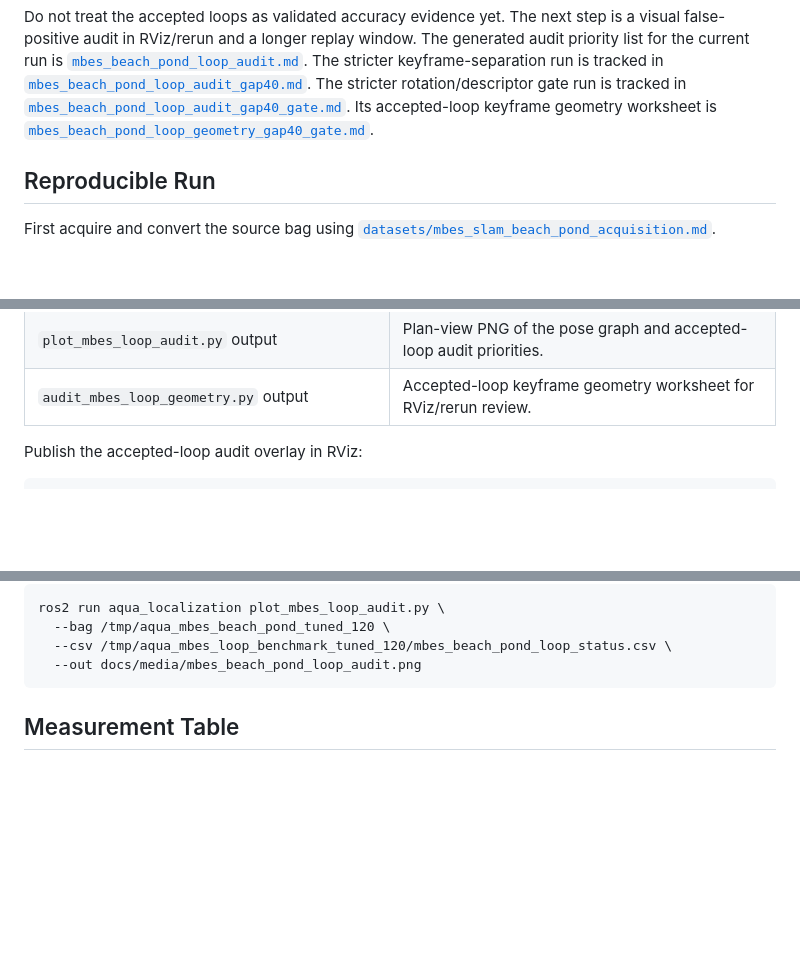
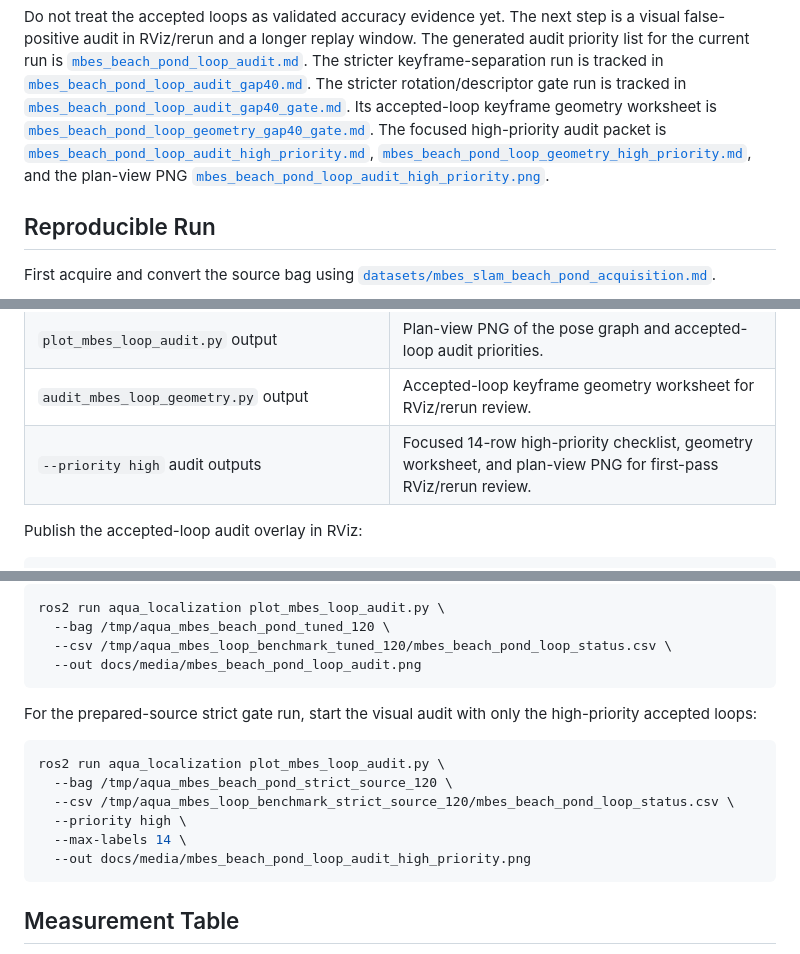
Before and after one commit to rsasaki0109/aqua_localization, a Markdown page: docs/benchmarks/mbes_beach_pond_loop_status.md, 3 parts joined by grey strips. Drawn GitHub-style; blank space fills up the shorter version.

Commit message:
Add high-priority MBES loop audit packet

````diff
--- a/docs/benchmarks/mbes_beach_pond_loop_status.md
+++ b/docs/benchmarks/mbes_beach_pond_loop_status.md
@@ -27,6 +27,11 @@ The stricter rotation/descriptor gate run is tracked in
 [`mbes_beach_pond_loop_audit_gap40_gate.md`](mbes_beach_pond_loop_audit_gap40_gate.md).
 Its accepted-loop keyframe geometry worksheet is
 [`mbes_beach_pond_loop_geometry_gap40_gate.md`](mbes_beach_pond_loop_geometry_gap40_gate.md).
+The focused high-priority audit packet is
+[`mbes_beach_pond_loop_audit_high_priority.md`](mbes_beach_pond_loop_audit_high_priority.md),
+[`mbes_beach_pond_loop_geometry_high_priority.md`](mbes_beach_pond_loop_geometry_high_priority.md),
+and the plan-view PNG
+[`mbes_beach_pond_loop_audit_high_priority.png`](../media/mbes_beach_pond_loop_audit_high_priority.png).
 
 ## Reproducible Run
 
@@ -135,6 +140,7 @@ Expected generated files:
 | `audit_mbes_loop_candidates.py` output | Accepted-loop visual audit priority list. |
 | `plot_mbes_loop_audit.py` output | Plan-view PNG of the pose graph and accepted-loop audit priorities. |
 | `audit_mbes_loop_geometry.py` output | Accepted-loop keyframe geometry worksheet for RViz/rerun review. |
+| `--priority high` audit outputs | Focused 14-row high-priority checklist, geometry worksheet, and plan-view PNG for first-pass RViz/rerun review. |
 
 Publish the accepted-loop audit overlay in RViz:
 
@@ -156,6 +162,18 @@ ros2 run aqua_localization plot_mbes_loop_audit.py \
   --bag /tmp/aqua_mbes_beach_pond_tuned_120 \
   --csv /tmp/aqua_mbes_loop_benchmark_tuned_120/mbes_beach_pond_loop_status.csv \
   --out docs/media/mbes_beach_pond_loop_audit.png
+```
+
+For the prepared-source strict gate run, start the visual audit with only the
+high-priority accepted loops:
+
+```bash
+ros2 run aqua_localization plot_mbes_loop_audit.py \
+  --bag /tmp/aqua_mbes_beach_pond_strict_source_120 \
+  --csv /tmp/aqua_mbes_loop_benchmark_strict_source_120/mbes_beach_pond_loop_status.csv \
+  --priority high \
+  --max-labels 14 \
+  --out docs/media/mbes_beach_pond_loop_audit_high_priority.png
 ```
 
 ## Measurement Table
````
Also changed, not shown: docs/benchmarks/mbes_beach_pond_loop_audit_high_priority.md (added, +49 -0 lines), docs/benchmarks/mbes_beach_pond_loop_geometry_high_priority.md (added, +42 -0 lines), docs/benchmarks/real_bag_evaluation.md (+1 -1 lines), docs/media/mbes_beach_pond_loop_audit_high_priority.png (added), 9 other files.
